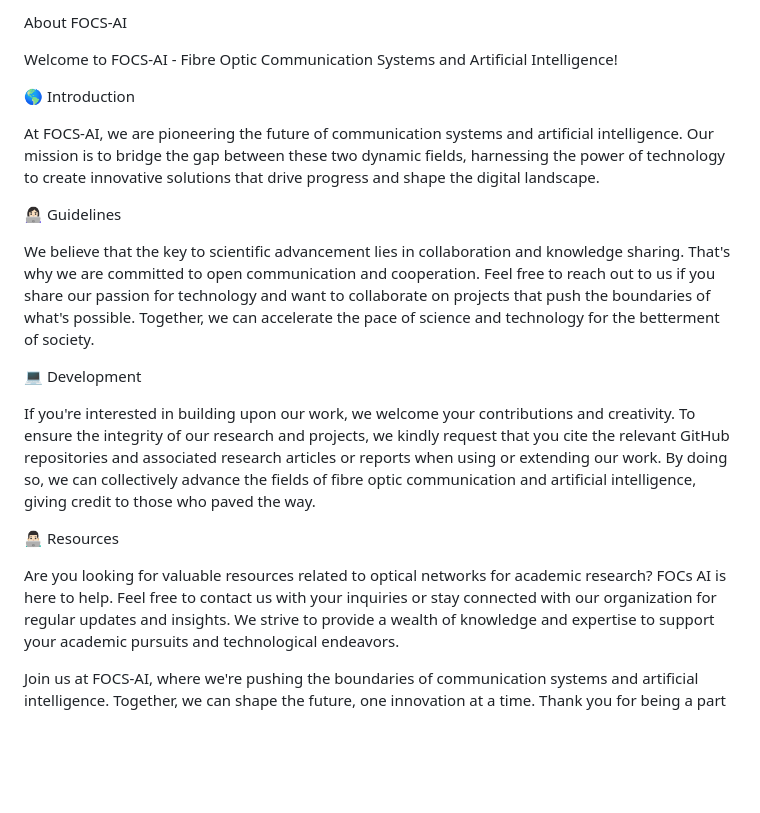
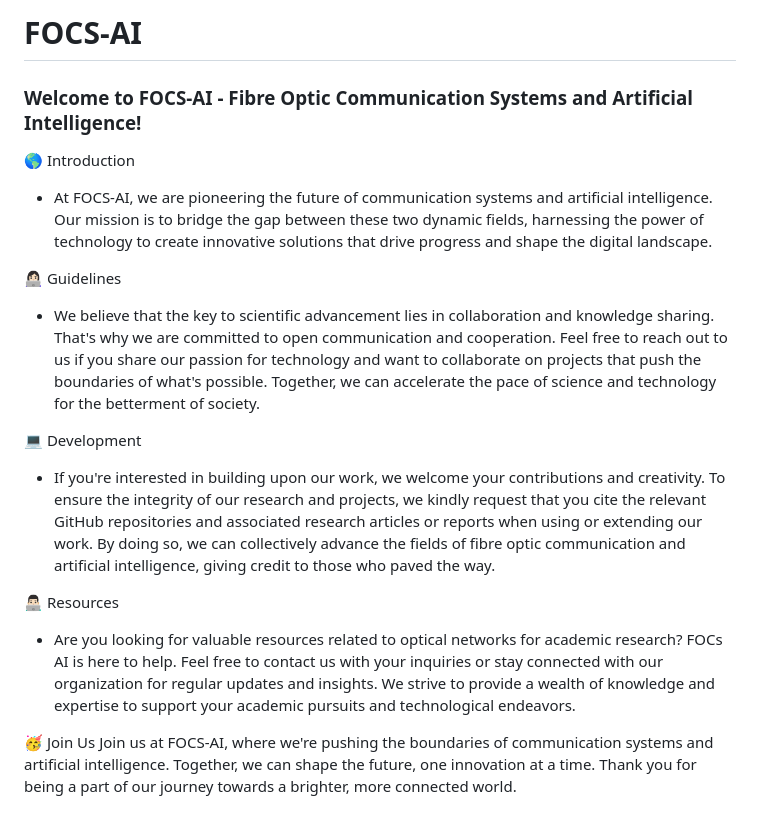
Before and after one commit to FOCS-AI/focs-ai.github.io, a Markdown page: README.md, the part around the change. Rendered like a GitHub page; blank space fills up the shorter version.

```diff
--- a/README.md
+++ b/README.md
@@ -25,24 +25,21 @@ You can always support this project by [Starring🌟 This Repository](https://gi
 and sharing with friends. Also open an issue if you find bug or feel free to contribute by pull requests after fixing any issue or adding more values.
 --->
 
-About FOCS-AI
+# FOCS-AI
 
-Welcome to FOCS-AI - Fibre Optic Communication Systems and Artificial Intelligence!
+### Welcome to FOCS-AI - Fibre Optic Communication Systems and Artificial Intelligence!
 
 🌎 Introduction
-
-At FOCS-AI, we are pioneering the future of communication systems and artificial intelligence. Our mission is to bridge the gap between these two dynamic fields, harnessing the power of technology to create innovative solutions that drive progress and shape the digital landscape.
+- At FOCS-AI, we are pioneering the future of communication systems and artificial intelligence. Our mission is to bridge the gap between these two dynamic fields, harnessing the power of technology to create innovative solutions that drive progress and shape the digital landscape.
 
 👩🏻‍💻 Guidelines
-
-We believe that the key to scientific advancement lies in collaboration and knowledge sharing. That's why we are committed to open communication and cooperation. Feel free to reach out to us if you share our passion for technology and want to collaborate on projects that push the boundaries of what's possible. Together, we can accelerate the pace of science and technology for the betterment of society.
+- We believe that the key to scientific advancement lies in collaboration and knowledge sharing. That's why we are committed to open communication and cooperation. Feel free to reach out to us if you share our passion for technology and want to collaborate on projects that push the boundaries of what's possible. Together, we can accelerate the pace of science and technology for the betterment of society.
 
 💻 Development
-
-If you're interested in building upon our work, we welcome your contributions and creativity. To ensure the integrity of our research and projects, we kindly request that you cite the relevant GitHub repositories and associated research articles or reports when using or extending our work. By doing so, we can collectively advance the fields of fibre optic communication and artificial intelligence, giving credit to those who paved the way.
+- If you're interested in building upon our work, we welcome your contributions and creativity. To ensure the integrity of our research and projects, we kindly request that you cite the relevant GitHub repositories and associated research articles or reports when using or extending our work. By doing so, we can collectively advance the fields of fibre optic communication and artificial intelligence, giving credit to those who paved the way.
 
 👨🏻‍💻 Resources
+- Are you looking for valuable resources related to optical networks for academic research? FOCs AI is here to help. Feel free to contact us with your inquiries or stay connected with our organization for regular updates and insights. We strive to provide a wealth of knowledge and expertise to support your academic pursuits and technological endeavors.
 
-Are you looking for valuable resources related to optical networks for academic research? FOCs AI is here to help. Feel free to contact us with your inquiries or stay connected with our organization for regular updates and insights. We strive to provide a wealth of knowledge and expertise to support your academic pursuits and technological endeavors.
-
+🥳 Join Us
 Join us at FOCS-AI, where we're pushing the boundaries of communication systems and artificial intelligence. Together, we can shape the future, one innovation at a time. Thank you for being a part of our journey towards a brighter, more connected world.
```
